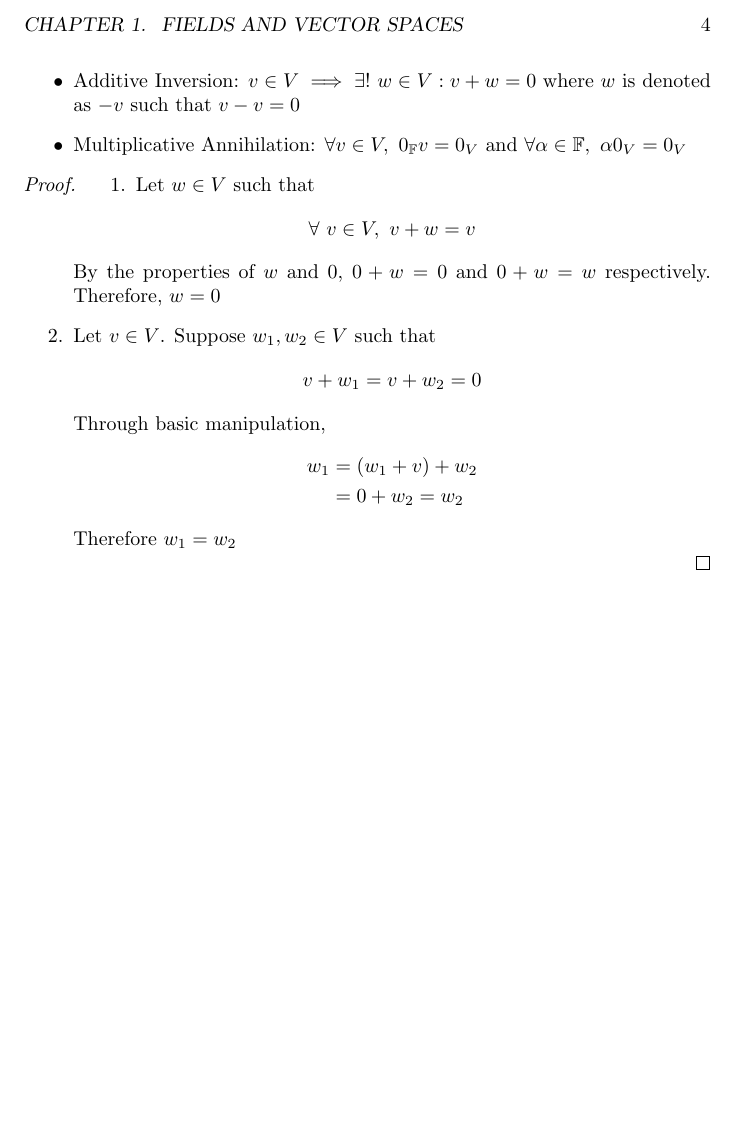
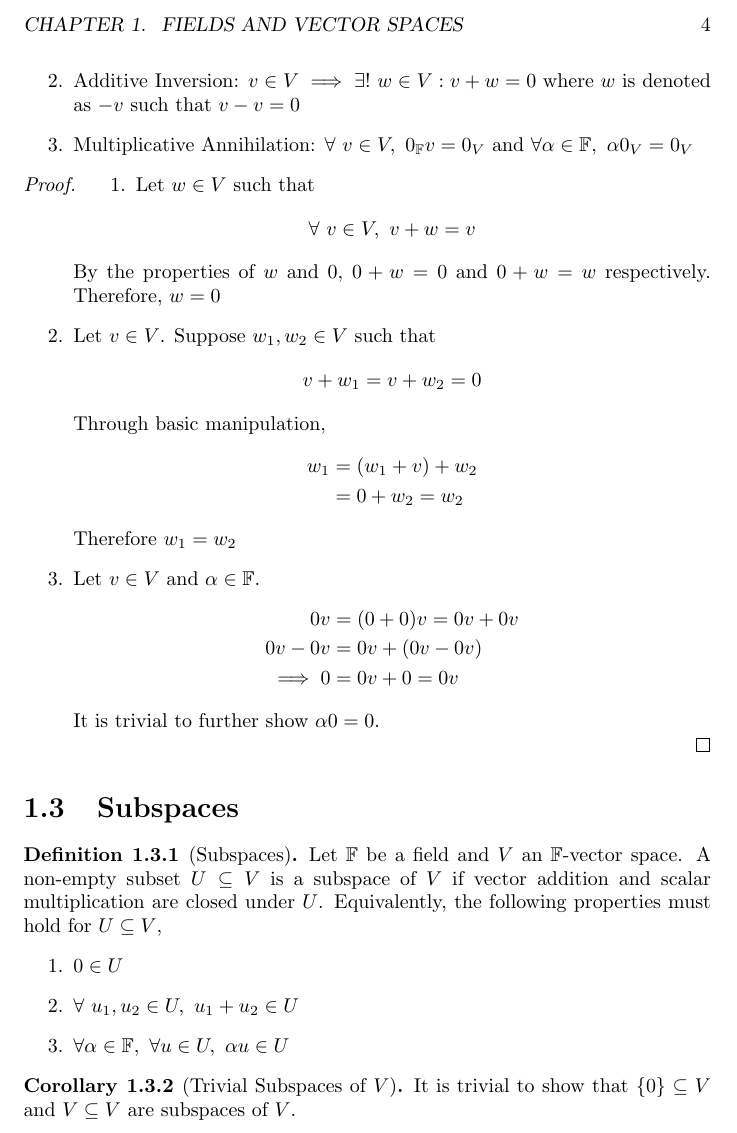
Before and after one commit to purplephloxes/371, a LaTeX book (main.tex, which reads TeX_files/chapter01.tex): part of page 6 of 14, cut so that both start at the same text, the shorter picture padded with empty space. Compiled offline with pdfLaTeX.

Commit message:
Chapter 1 Continued
Added some of the stuff about subspaces and what not.

```diff
--- a/TeX_files/chapter01.tex
+++ b/TeX_files/chapter01.tex
@@ -138,8 +139,29 @@ Examples of other vector spaces include,
          \end{aligned}
       \]
       Therefore $w_1=w_2$
+   \item Let $v\in\vecsp$ and $\alpha\in\field$.
+      \[
+         \begin{aligned}
+           0v &= (0+0)v = 0v+0v\\
+           0v-0v &= 0v+(0v-0v) \\
+           \implies 0&= 0v+0=0v
+         \end{aligned}
+      \]
+      It is trivial to further show $\alpha0=0$.
    \end{enumerate}
 \end{proof}
+\section{Subspaces}
+\begin{definition}[Subspaces]
+   Let \field be a field and \vecsp an \field-vector space. A non-empty subset $\subsp\subseteq\vecsp$ is a subspace of \vecsp if vector addition and scalar multiplication are closed under \subsp. Equivalently, the following properties must hold for $\subsp\subseteq\vecsp$,
+   \begin{enumerate}
+   \item $0\in\subsp$
+   \item $\forall\ u_1,u_2\in\subsp,\ u_1+u_2\in\subsp$
+   \item $\forall\alpha\in\field,\ \forall u\in\subsp,\ \alpha u\in\subsp$
+   \end{enumerate}
+\end{definition}
+\begin{corollary}[Trivial Subspaces of \vecsp]
+   It is trivial to show that $\{0\}\subseteq\vecsp$ and $\vecsp\subseteq\vecsp$ are subspaces of \vecsp.
+\end{corollary}
 %%% Local Variables:
 %%% mode: LaTeX
 %%% TeX-master: "../main"
```
Also changed, not shown: TeX_files/chapter01.tex (7 more changed lines). Lines whose indentation alone changed are shown as unchanged.
